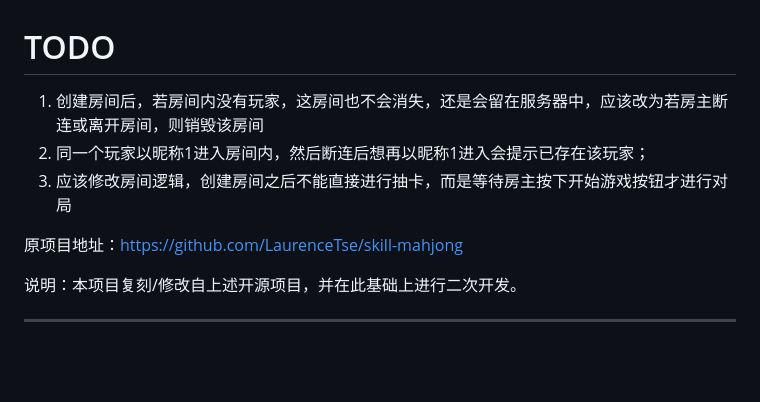
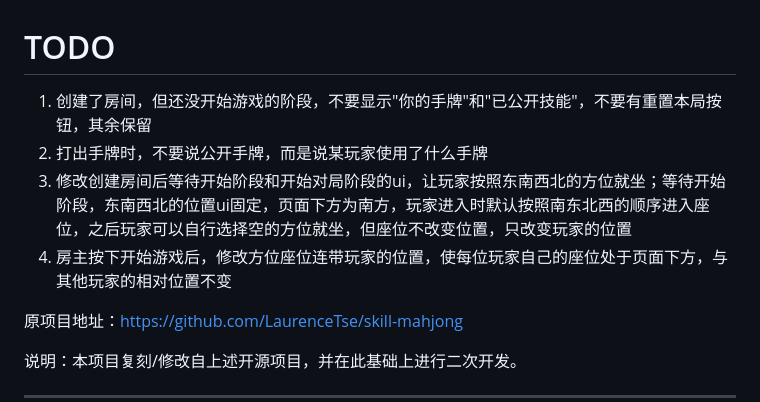
Before and after one commit to xxhfln/Skill_Mahjong, a Markdown page: README.md, the part around the change. Rendered like a GitHub page; blank space fills up the shorter version.

```diff
--- a/README.md
+++ b/README.md
@@ -1,8 +1,9 @@
 # TODO
 
-1. 创建房间后，若房间内没有玩家，这房间也不会消失，还是会留在服务器中，应该改为若房主断连或离开房间，则销毁该房间
-2. 同一个玩家以昵称1进入房间内，然后断连后想再以昵称1进入会提示已存在该玩家；
-3. 应该修改房间逻辑，创建房间之后不能直接进行抽卡，而是等待房主按下开始游戏按钮才进行对局
+1. 创建了房间，但还没开始游戏的阶段，不要显示"你的手牌"和"已公开技能"，不要有重置本局按钮，其余保留
+2. 打出手牌时，不要说公开手牌，而是说某玩家使用了什么手牌
+3. 修改创建房间后等待开始阶段和开始对局阶段的ui，让玩家按照东南西北的方位就坐；等待开始阶段，东南西北的位置ui固定，页面下方为南方，玩家进入时默认按照南东北西的顺序进入座位，之后玩家可以自行选择空的方位就坐，但座位不改变位置，只改变玩家的位置
+4. 房主按下开始游戏后，修改方位座位连带玩家的位置，使每位玩家自己的座位处于页面下方，与其他玩家的相对位置不变
 
 
 
```
